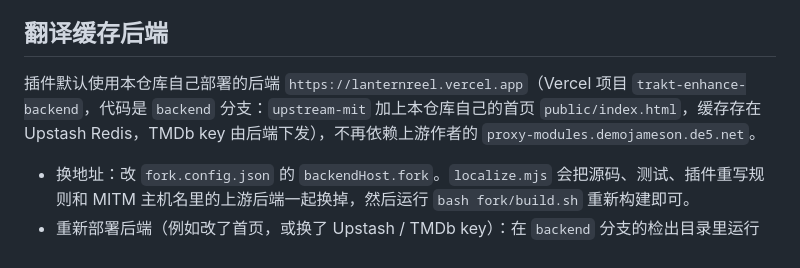
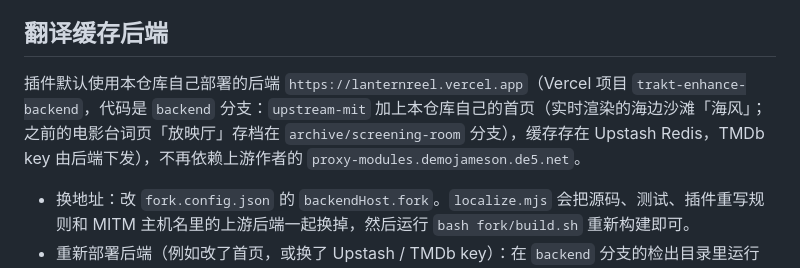
Before and after one commit to lucere30/trakt-enhance, a Markdown page: fork/README.md, the part around the change. Rendered like a GitHub page.

Commit message:
docs(fork): 记录后端首页改为「海风」，放映厅存档分支
Co-Authored-By: Claude Opus 5.5 <noreply@anthropic.com>
Claude-Session: https://claude.ai/code/session_01RqiVJVJSPJaKHf2MUiievu

```diff
--- a/fork/README.md
+++ b/fork/README.md
@@ -90,7 +90,7 @@ bash fork/build.sh && git push
 
 ## 翻译缓存后端
 
-插件默认使用本仓库自己部署的后端 `https://lanternreel.vercel.app`（Vercel 项目 `trakt-enhance-backend`，代码是 `backend` 分支：`upstream-mit` 加上本仓库自己的首页 `public/index.html`，缓存存在 Upstash Redis，TMDb key 由后端下发），不再依赖上游作者的 `proxy-modules.demojameson.de5.net`。
+插件默认使用本仓库自己部署的后端 `https://lanternreel.vercel.app`（Vercel 项目 `trakt-enhance-backend`，代码是 `backend` 分支：`upstream-mit` 加上本仓库自己的首页（实时渲染的海边沙滩「海风」；之前的电影台词页「放映厅」存档在 `archive/screening-room` 分支），缓存存在 Upstash Redis，TMDb key 由后端下发），不再依赖上游作者的 `proxy-modules.demojameson.de5.net`。
 
 - 换地址：改 `fork.config.json` 的 `backendHost.fork`。`localize.mjs` 会把源码、测试、插件重写规则和 MITM 主机名里的上游后端一起换掉，然后运行 `bash fork/build.sh` 重新构建即可。
 - 重新部署后端（例如改了首页，或换了 Upstash / TMDb key）：在 `backend` 分支的检出目录里运行 `npx vercel deploy --prod`，环境变量在 Vercel 项目设置里改。不要从 `upstream-mit` 部署，否则首页会变回上游作者的模块列表。部署说明见 `DEPLOY_VERCEL.md`。
```
